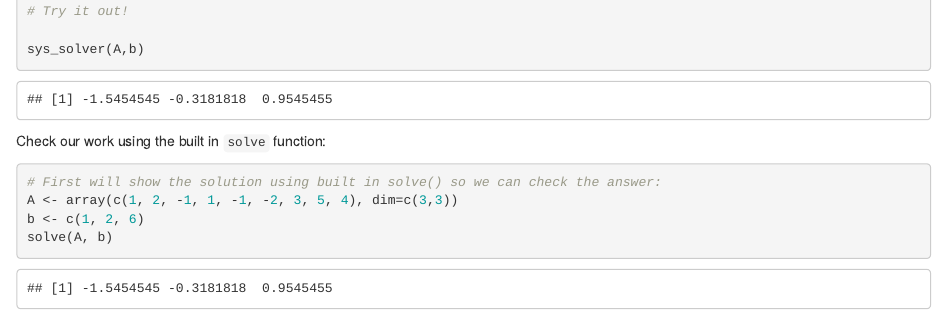
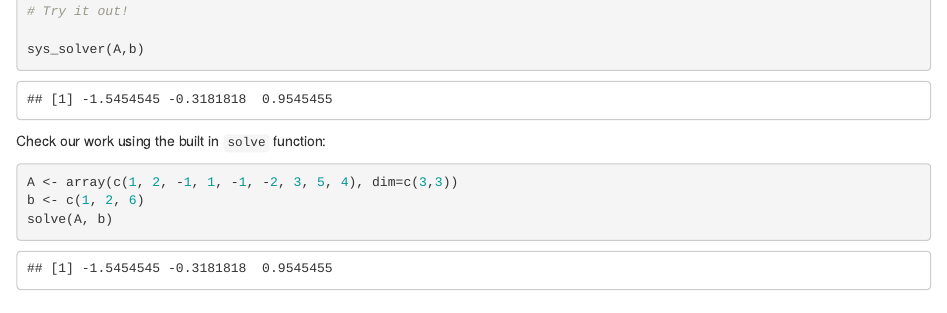
Before and after one commit to dbouquin/IS_605, an R Markdown document (IS605_HW1.Rmd): the page in a window 1100 px wide, from 2720 px down. Rendered offline with R 4.5, knitr and Pandoc, with nearby package versions.

Commit message:
remove unnecessary comment

````diff
--- a/IS605_HW1.Rmd
+++ b/IS605_HW1.Rmd
@@ -124,7 +124,6 @@ sys_solver(A,b)
 
 ####### Check our work using the built in `solve` function:
 ```{r}
-# First will show the solution using built in solve() so we can check the answer:
 A <- array(c(1, 2, -1, 1, -1, -2, 3, 5, 4), dim=c(3,3))
 b <- c(1, 2, 6)
 solve(A, b)
````
